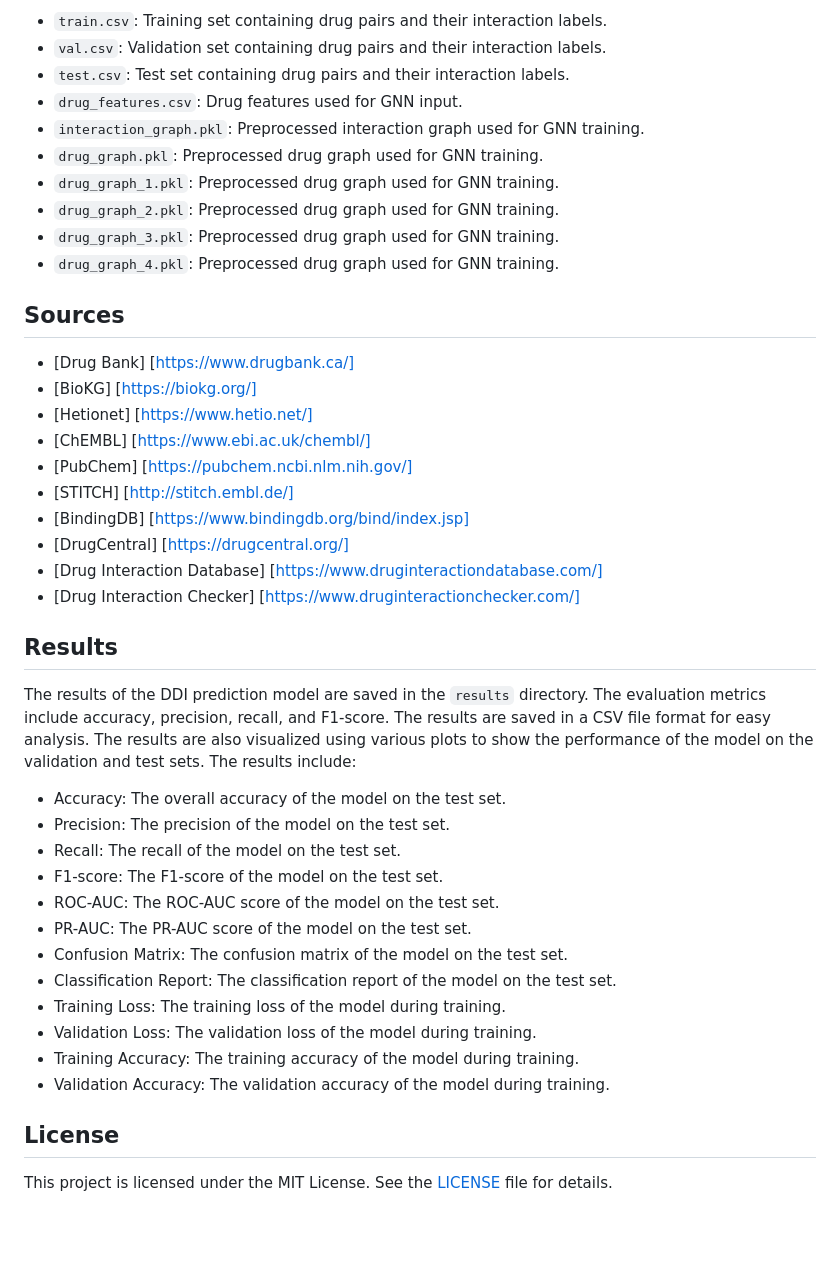
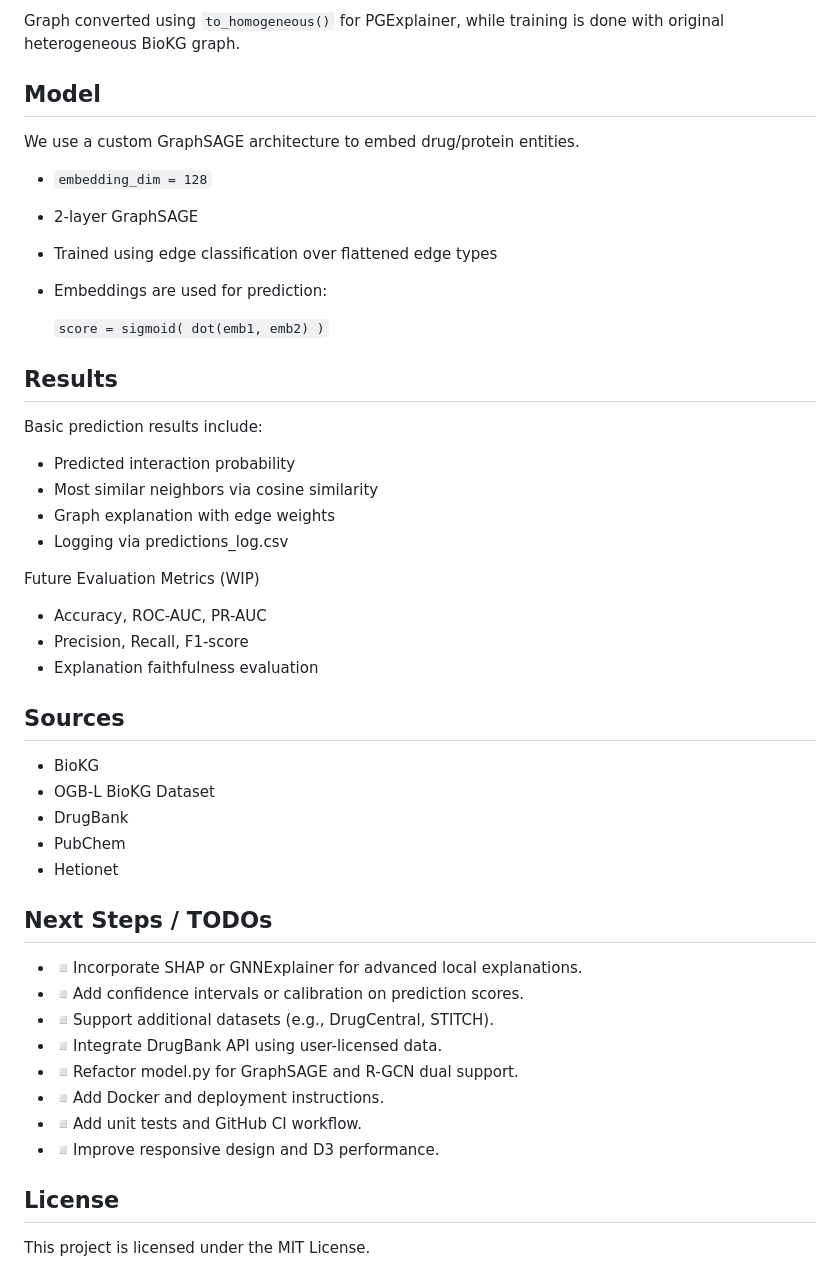
Before and after one commit to techthumb1/GNN-Drug-Drug-Interaction-DDI-Prediction, a Markdown page: README.md, the part around one of its changes. GitHub-like rendering; blank space fills up the shorter version.

```diff
--- a/README.md
+++ b/README.md
@@ -49,47 +76,51 @@ The data format is as follows:
 
-- `train.csv`: Training set containing drug pairs and their interaction labels.
-- `val.csv`: Validation set containing drug pairs and their interaction labels.
-- `test.csv`: Test set containing drug pairs and their interaction labels.
-- `drug_features.csv`: Drug features used for GNN input.
-- `interaction_graph.pkl`: Preprocessed interaction graph used for GNN training.
-- `drug_graph.pkl`: Preprocessed drug graph used for GNN training.
-- `drug_graph_1.pkl`: Preprocessed drug graph used for GNN training.
-- `drug_graph_2.pkl`: Preprocessed drug graph used for GNN training.
-- `drug_graph_3.pkl`: Preprocessed drug graph used for GNN training.
-- `drug_graph_4.pkl`: Preprocessed drug graph used for GNN training.
+  Graph converted using `to_homogeneous()` for PGExplainer, while training is done with original heterogeneous BioKG graph.
+
+## Model
+
+We use a custom GraphSAGE architecture to embed drug/protein entities.
+
+- `embedding_dim = 128`
+- 2-layer GraphSAGE
+- Trained using edge classification over flattened edge types
+- Embeddings are used for prediction:
+
+  `score = sigmoid( dot(emb1, emb2) )`
+
+## Results
+
+Basic prediction results include:
+
+- Predicted interaction probability
+- Most similar neighbors via cosine similarity
+- Graph explanation with edge weights
+- Logging via predictions_log.csv
+
+Future Evaluation Metrics (WIP)
+
+- Accuracy, ROC-AUC, PR-AUC
+- Precision, Recall, F1-score
+- Explanation faithfulness evaluation
 
 ## Sources
 
-- [Drug Bank] [https://www.drugbank.ca/]
-- [BioKG] [https://biokg.org/]
-- [Hetionet] [https://www.hetio.net/]
-- [ChEMBL] [https://www.ebi.ac.uk/chembl/]
-- [PubChem] [https://pubchem.ncbi.nlm.nih.gov/]
-- [STITCH] [http://stitch.embl.de/]
-- [BindingDB] [https://www.bindingdb.org/bind/index.jsp]
-- [DrugCentral] [https://drugcentral.org/]
-- [Drug Interaction Database] [https://www.druginteractiondatabase.com/]
-- [Drug Interaction Checker] [https://www.druginteractionchecker.com/]
+- BioKG
+- OGB-L BioKG Dataset
+- DrugBank
+- PubChem
+- Hetionet
 
-## Results
+## Next Steps / TODOs
 
-The results of the DDI prediction model are saved in the `results` directory. The evaluation metrics include accuracy, precision, recall, and F1-score.
-The results are saved in a CSV file format for easy analysis.
-The results are also visualized using various plots to show the performance of the model on the validation and test sets.
-The results include:
-
-- Accuracy: The overall accuracy of the model on the test set.
-- Precision: The precision of the model on the test set.
-- Recall: The recall of the model on the test set.
-- F1-score: The F1-score of the model on the test set.
-- ROC-AUC: The ROC-AUC score of the model on the test set.
-- PR-AUC: The PR-AUC score of the model on the test set.
-- Confusion Matrix: The confusion matrix of the model on the test set.
-- Classification Report: The classification report of the model on the test set.
-- Training Loss: The training loss of the model during training.
-- Validation Loss: The validation loss of the model during training.
-- Training Accuracy: The training accuracy of the model during training.
-- Validation Accuracy: The validation accuracy of the model during training.
+- ◽️Incorporate SHAP or GNNExplainer for advanced local explanations.
+- ◽️Add confidence intervals or calibration on prediction scores.
+- ◽️Support additional datasets (e.g., DrugCentral, STITCH).
+- ◽️Integrate DrugBank API using user-licensed data.
+- ◽️Refactor model.py for GraphSAGE and R-GCN dual support.
+- ◽️Add Docker and deployment instructions.
+- ◽️Add unit tests and GitHub CI workflow.
+- ◽️Improve responsive design and D3 performance.
 
 ## License
-This project is licensed under the MIT License. See the [LICENSE](LICENSE) file for details.
+
+This project is licensed under the MIT License.
```
Also changed, not shown: other parts of README.md (+51 -24 lines).
